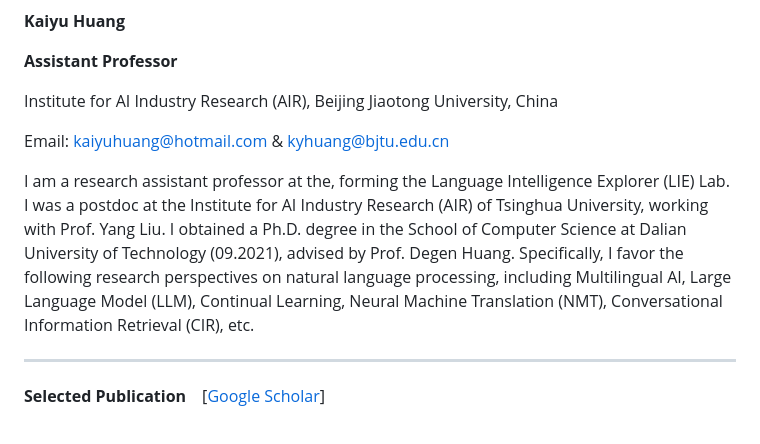
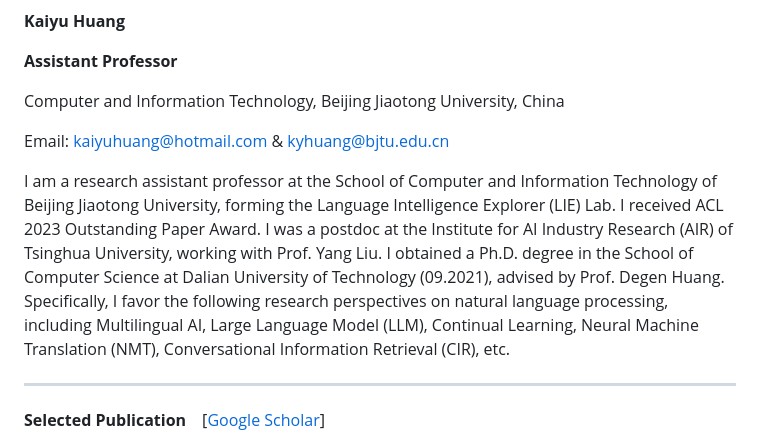
Before and after one commit to koukaiu/koukaiu.github.io, a Markdown page: markdown/index.md, the part around the change. GitHub-like rendering.

```diff
--- a/markdown/index.md
+++ b/markdown/index.md
@@ -2,13 +2,13 @@
 
 <font face="Arial"><b>Assistant Professor</b>
 
-Institute for AI Industry Research (AIR), Beijing Jiaotong University, China</font>
+Computer and Information Technology, Beijing Jiaotong University, China</font>
 
 <font face="Arial">Email: kaiyuhuang@hotmail.com & kyhuang@bjtu.edu.cn</font>
 
 <font face="Cambria">
 
-I am a research assistant professor at the, forming the Language Intelligence Explorer (LIE) Lab. I was a postdoc at the Institute for AI Industry Research (AIR) of Tsinghua University, working with Prof. Yang Liu. I obtained a Ph.D. degree in the School of Computer Science at Dalian University of Technology (09.2021), advised by Prof. Degen Huang. Specifically, I favor the following research perspectives on natural language processing, including Multilingual AI, Large Language Model (LLM), Continual Learning, Neural Machine Translation (NMT), Conversational Information Retrieval (CIR), etc.
+I am a research assistant professor at the School of Computer and Information Technology of Beijing Jiaotong University, forming the Language Intelligence Explorer (LIE) Lab. I received ACL 2023 Outstanding Paper Award. I was a postdoc at the Institute for AI Industry Research (AIR) of Tsinghua University, working with Prof. Yang Liu. I obtained a Ph.D. degree in the School of Computer Science at Dalian University of Technology (09.2021), advised by Prof. Degen Huang. Specifically, I favor the following research perspectives on natural language processing, including Multilingual AI, Large Language Model (LLM), Continual Learning, Neural Machine Translation (NMT), Conversational Information Retrieval (CIR), etc.
 
 <!-- Moreover, I am also interested in Japanese. During my Ph.D., I have joined multiple research projects and foundations, including "The National Natural Science Foundation of China", "National Key R&D Program of China", etc.  -->
 </font>
```
